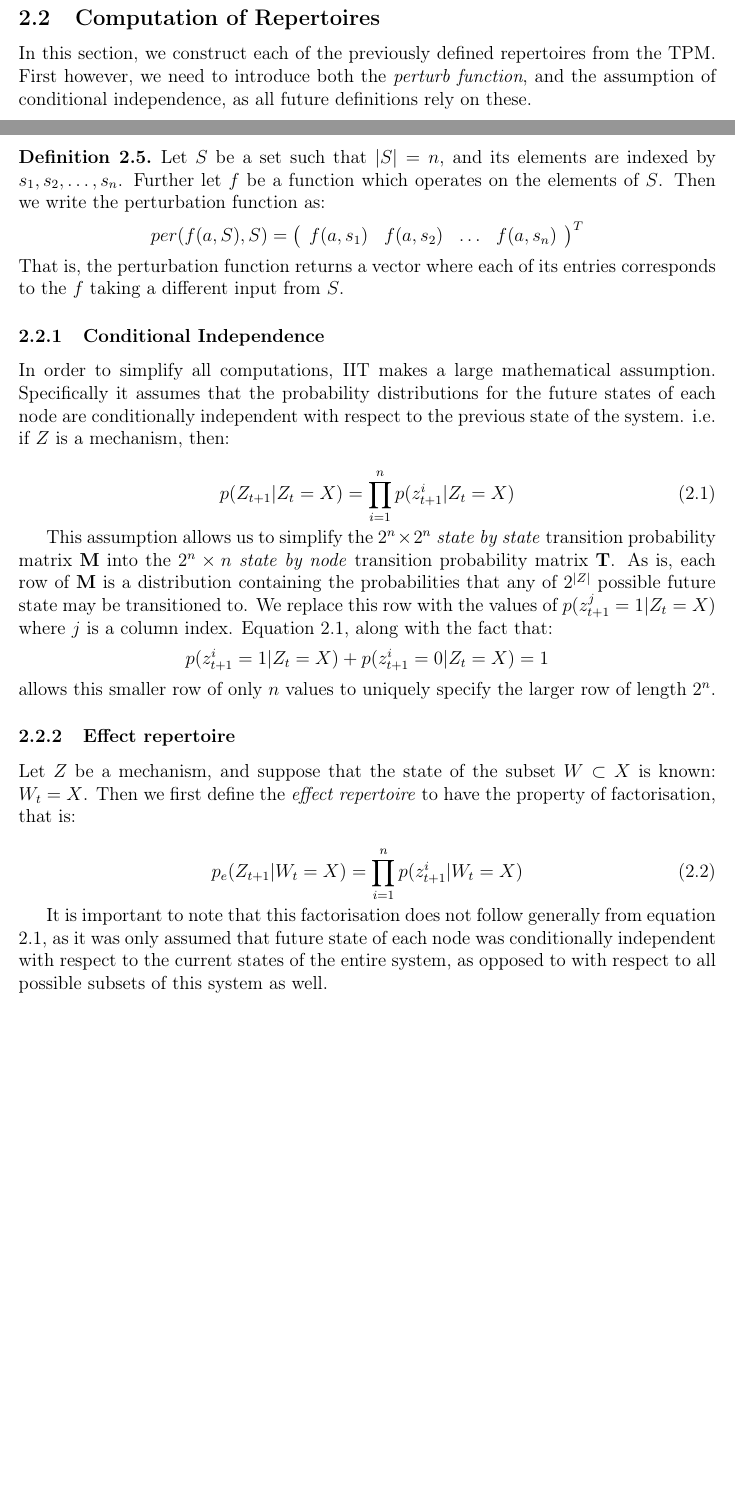
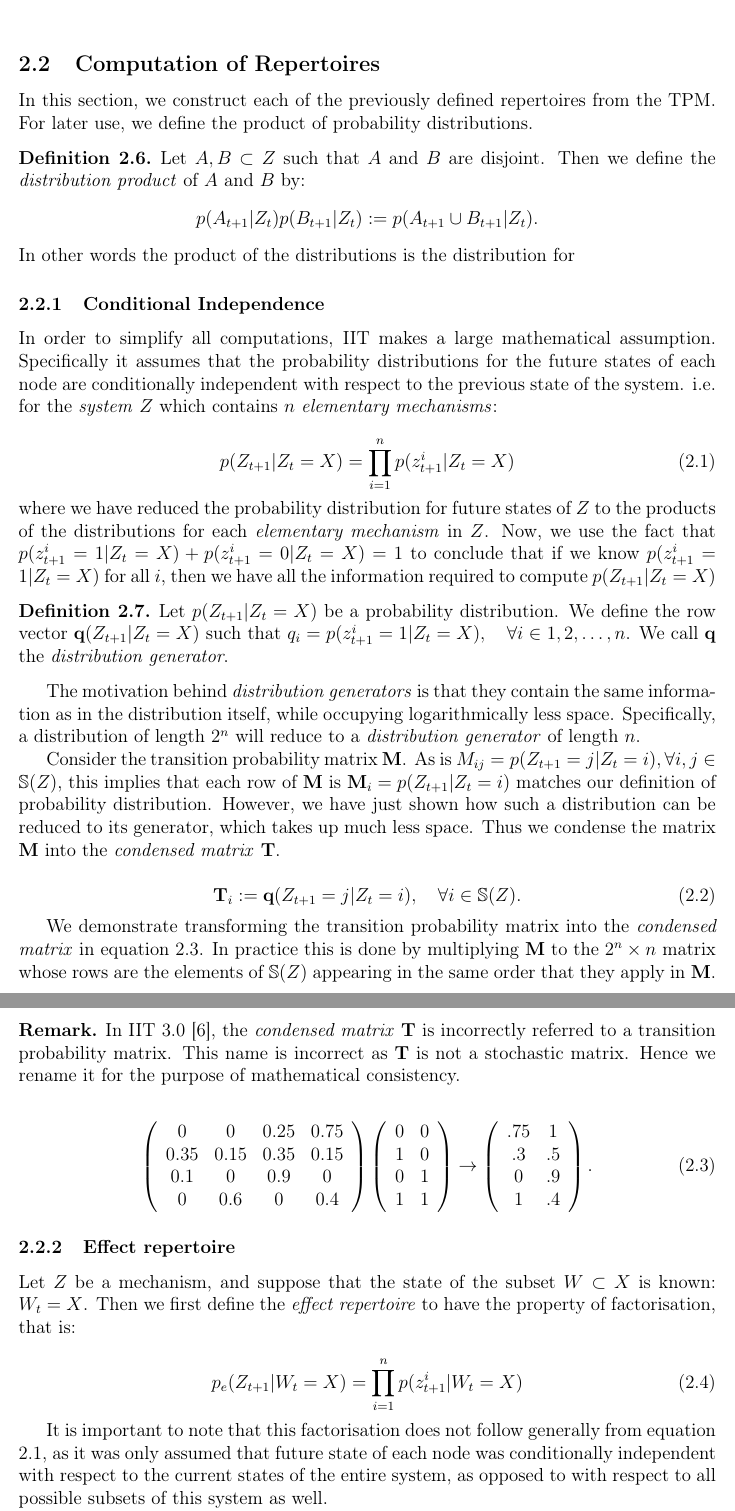
Before and after one commit to Ectheleon/IIT-Mini-Project, a LaTeX document (Writeup/Technical Report/Peters_technical_report.tex, which reads Writeup/Technical Report/main_body.tex): two parts of pages 5 and 6 of 24 before the commit and two parts of pages 6 and 7 of 25 after it, joined at a grey line, cut so that both start at the same text, the shorter picture padded with empty space. Compiled offline with pdfLaTeX.

Commit message:
Applied the first few pages of Mariano's corrections

```diff
--- a/Writeup/Technical Report/main_body.tex
+++ b/Writeup/Technical Report/main_body.tex
@@ -84,26 +91,67 @@ The graph $Z$ is directed and has edges, so what do these mean in the context of
 
 \subsection{Computation of Repertoires}
 \label{sec:cost}
-In this section, we construct each of the previously defined repertoires from the TPM. First however, we need to introduce both the \textit{perturb function}, and the assumption of conditional independence, as all future definitions rely on these.
+In this section, we construct each of the previously defined repertoires from the TPM. For later use, we define the product of probability distributions.
+
+%{First however, we need to introduce both the \textit{perturb function}, and the assumption of conditional independence, as all future definitions rely on these.
+
+%\begin{definition}
+%	{Let $S$ be a set such that $|S| = n$, and its elements are indexed by $s_1, s_2, \ldots, s_n$. Further let $f$ be a function which operates on the elements of $S$. Then we write the perturbation function as:
+%	\[per(f(a, S), S) = \left(\begin{array}{cccc}f(a,s_1)&f(a,s_2)&\ldots&f(a,s_n) \end{array}\right)^T\]
+%	That is, the perturbation function returns a vector where each of its entries corresponds to the $f$ taking a different input from $S$.}
+%\end{definition}
 
 \begin{definition}
-	{Let $S$ be a set such that $|S| = n$, and its elements are indexed by $s_1, s_2, \ldots, s_n$. Further let $f$ be a function which operates on the elements of $S$. Then we write the perturbation function as:
-	\[per(f(a, S), S) = \left(\begin{array}{cccc}f(a,s_1)&f(a,s_2)&\ldots&f(a,s_n) \end{array}\right)^T\]
-	That is, the perturbation function returns a vector where each of its entries corresponds to the $f$ taking a different input from $S$.}
+	Let $A, B \subset Z$ such that $A$ and $B$ are disjoint. Then we define the \textit{distribution product} of $A$ and $B$ by:
+	\[p(A_{t+1}|Z_t)p(B_{t+1}|Z_t):=p(A_{t+1} \cup B_{t+1}|Z_t).\]
+	In other words the product of the distributions is the distribution for
 \end{definition}
 
 \subsubsection{Conditional Independence}
 \label{sec:conditional_independence}
-In order to simplify all computations, IIT makes a large mathematical assumption. Specifically it assumes that the probability distributions for the future states of each node are conditionally independent with respect to the previous state of the system. i.e. if $Z$ is a mechanism, then:
+In order to simplify all computations, IIT makes a large mathematical assumption. Specifically it assumes that the probability distributions for the future states of each node are conditionally independent with respect to the previous state of the system. i.e. for the \textit{system} $Z$ which contains $n$ \textit{elementary mechanisms}:
 
 \begin{equation}
 \label{eq:cond_independence}
 p(Z_{t+1}|Z_t = X) = \prod \limits_{i=1}^{n} p(z^i_{t+1}|Z_t=X)
 \end{equation}
+where we have reduced the probability distribution for future states of $Z$ to the products of the distributions for each \textit{elementary mechanism} in $Z$. Now, we use the fact that $p(z^i_{t+1}=1|Z_t=X)+p(z^i_{t+1} =0|Z_t=X) =1$ to conclude that if we know $p(z^i_{t+1}=1|Z_t=X)$ for all $i$, then we have all the information required to compute $p(Z_{t+1}|Z_t = X)$
 
-This assumption allows us to simplify the $2^n \times 2^n $ \textit{state by state} transition probability matrix $\mathbf{M}$ into the $2^n \times n$ \textit{state by node} transition probability matrix $\mathbf{T}$. As is, each row of $\mathbf{M}$ is a distribution containing the probabilities that any of $2^{|Z|}$ possible future state may be transitioned to. We replace this row with the values of $p(z^j_{t+1}=1|Z_t=X)$ where $j$ is a column index. Equation \ref{eq:cond_independence}, along with the fact that: \[p(z^i_{t+1}=1|Z_t=X)+p(z^i_{t+1} =0|Z_t=X) =1\]
-allows this smaller row of only $n$ values to uniquely specify the larger row of length $2^n$.
+\begin{definition}
+	Let $p(Z_{t+1}|Z_t = X)$ be a probability distribution. We define the row vector $\mathbf{q}(Z_{t+1}|Z_t = X)$ such that $q_i = p(z^i_{t+1}=1|Z_t=X), \quad \forall i \in 1, 2, \ldots, n$. We call $\mathbf{q}$ the \textit{distribution generator}.
+\end{definition}
 
+The motivation behind \textit{distribution generators} is that they contain the same information as in the distribution itself, while occupying logarithmically less space. Specifically, a distribution of length $2^n$ will reduce to a \textit{distribution generator} of length $n$.
+
+Consider the transition probability matrix $\mathbf{M}$. As is $M_{ij} = p(Z_{t+1} = j| Z_t = i), \forall i,j \in \mathbb{S}(Z)$, this implies that each row of $\mathbf{M}$ is $\mathbf{M}_i = p(Z_{t+1}|Z_t=i)$ matches our definition of probability distribution. However, we have just shown how such a distribution can be reduced to its generator, which takes up much less space. Thus we condense the matrix $\mathbf{M}$ into the \textit{condensed matrix} $\mathbf{T}$.
+
+\begin{equation}
+\label{def:generators}
+\mathbf{T}_{i} := \mathbf{q}(Z_{t+1} = j| Z_t = i) , \quad \forall i \in \mathbb{S}(Z).
+\end{equation}
+
+We demonstrate transforming the transition probability matrix into the \textit{condensed matrix} in equation \ref{eq:matrix_tranform_demo}. In practice this is done by multiplying $\mathbf{M}$ to the $2^n \times n$ matrix whose rows are the elements of $\mathbb{S}(Z)$ appearing in the same order that they apply in $\mathbf{M}$.
+
+\begin{remark}
+	In IIT 3.0 \cite{oizumi2014phenomenology}, the \textit{condensed matrix} $\mathbf{T}$ is incorrectly referred to a transition probability matrix. This name is incorrect as $\mathbf{T}$ is not a stochastic matrix. Hence we rename it for the purpose of mathematical consistency.
+\end{remark}
+
+\begin{equation}
+\label{eq:matrix_tranform_demo}
+\left( \begin{array}{cccc} 0&0&0.25&0.75\\
+							0.35&0.15&0.35&0.15\\
+							0.1&0&0.9&0\\
+							0&0.6&0&0.4
+							\end{array} \right)
+\left(\begin{array}{cc}0&0\\
+1&0\\
+0&1\\
+1&1 \end{array} \right)
+\rightarrow \left( \begin{array}{cc}.75&1\\
+											.3&.5\\
+											0&.9\\
+											1&.4 \end{array} \right).
+\end{equation}
 
 \subsubsection{Effect repertoire}
 
```
Also changed, not shown: Writeup/Technical Report/main_body.tex (27 more changed lines).
